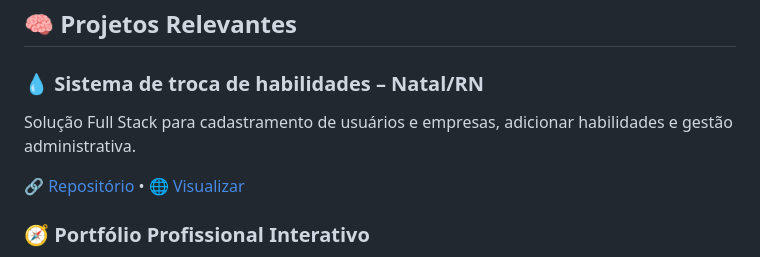
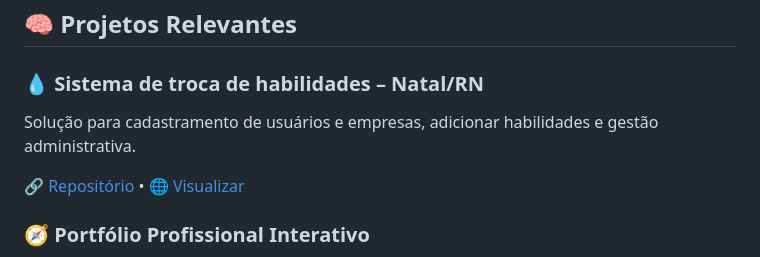
Before and after one commit to anninhaschmid/anninhaschmid, a Markdown page: README.md, the part around the change. Rendered like a GitHub page.

```diff
--- a/README.md
+++ b/README.md
@@ -59,7 +59,7 @@
 
   <article class="project">
    <h3>💧 Sistema de troca de habilidades – Natal/RN</h3>
-<p>Solução Full Stack para cadastramento de usuários e empresas, adicionar habilidades e gestão administrativa.</p>
+<p>Solução para cadastramento de usuários e empresas, adicionar habilidades e gestão administrativa.</p>
 <p>
   🔗 <a href="https://github.com/anninhaschmid/SKILLSWAP.github.io" target="_blank" rel="noopener noreferrer">Repositório</a> •
   🌐 <a href="https://skillswap.mysoftwares.com.br/" target="_blank" rel="noopener noreferrer">Visualizar</a>
```
